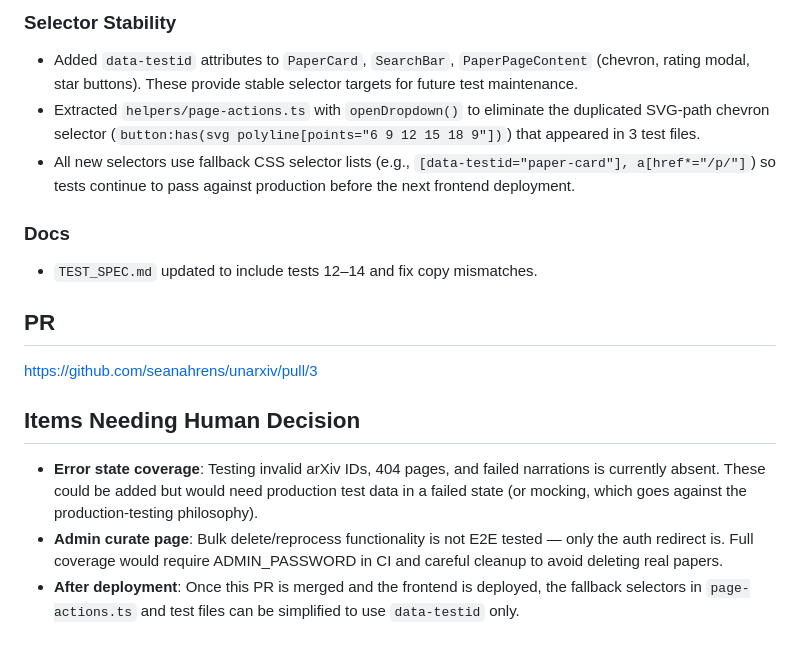
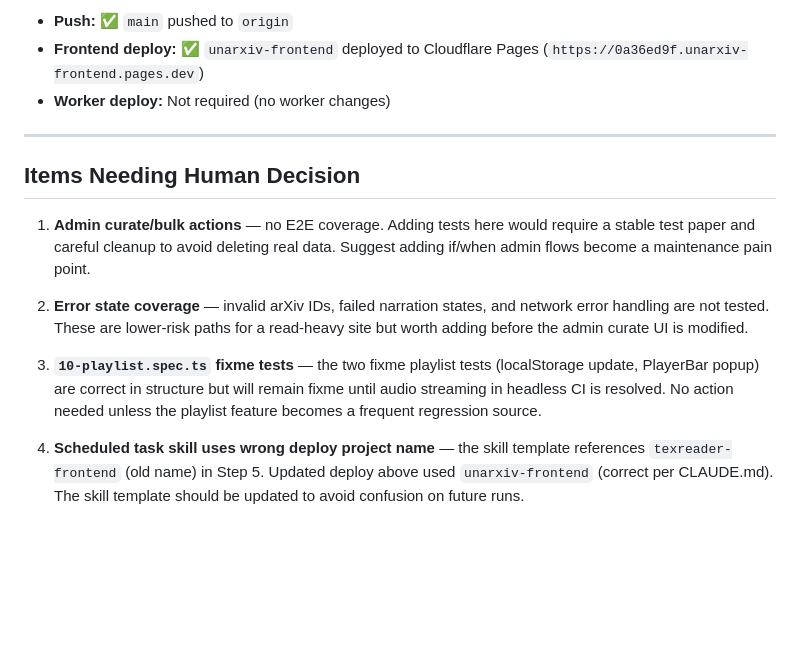
Before and after one commit to seanahrens/unarxiv, a Markdown page: E2E-REVIEW.md, the part around one of its changes. GitHub-like rendering; blank space fills up the shorter version.

Commit message:
docs: E2E review summary 2026-03-19
Co-Authored-By: Claude Sonnet 4.6 <noreply@anthropic.com>

```diff
--- a/E2E-REVIEW.md
+++ b/E2E-REVIEW.md
@@ -68,18 +75,27 @@ Refactored `cleanupTestPaper` to delegate to `adminDeletePaper`.
 
-### Selector Stability
-- Added `data-testid` attributes to `PaperCard`, `SearchBar`, `PaperPageContent` (chevron, rating modal, star buttons). These provide stable selector targets for future test maintenance.
-- Extracted `helpers/page-actions.ts` with `openDropdown()` to eliminate the duplicated SVG-path chevron selector (`button:has(svg polyline[points="6 9 12 15 18 9"])`) that appeared in 3 test files.
-- All new selectors use fallback CSS selector lists (e.g., `[data-testid="paper-card"], a[href*="/p/"]`) so tests continue to pass against production before the next frontend deployment.
+- **Push:** ✅ `main` pushed to `origin`
+- **Frontend deploy:** ✅ `unarxiv-frontend` deployed to Cloudflare Pages
+  (`https://0a36ed9f.unarxiv-frontend.pages.dev`)
+- **Worker deploy:** Not required (no worker changes)
 
-### Docs
-- `TEST_SPEC.md` updated to include tests 12–14 and fix copy mismatches.
-
-## PR
-
-https://github.com/seanahrens/unarxiv/pull/3
+---
 
 ## Items Needing Human Decision
 
-- **Error state coverage**: Testing invalid arXiv IDs, 404 pages, and failed narrations is currently absent. These could be added but would need production test data in a failed state (or mocking, which goes against the production-testing philosophy).
-- **Admin curate page**: Bulk delete/reprocess functionality is not E2E tested — only the auth redirect is. Full coverage would require ADMIN_PASSWORD in CI and careful cleanup to avoid deleting real papers.
-- **After deployment**: Once this PR is merged and the frontend is deployed, the fallback selectors in `page-actions.ts` and test files can be simplified to use `data-testid` only.
+1. **Admin curate/bulk actions** — no E2E coverage. Adding tests here would
+   require a stable test paper and careful cleanup to avoid deleting real data.
+   Suggest adding if/when admin flows become a maintenance pain point.
+
+2. **Error state coverage** — invalid arXiv IDs, failed narration states,
+   and network error handling are not tested. These are lower-risk paths for
+   a read-heavy site but worth adding before the admin curate UI is modified.
+
+3. **`10-playlist.spec.ts` fixme tests** — the two fixme playlist tests
+   (localStorage update, PlayerBar popup) are correct in structure but will
+   remain fixme until audio streaming in headless CI is resolved. No action
+   needed unless the playlist feature becomes a frequent regression source.
+
+4. **Scheduled task skill uses wrong deploy project name** — the skill
+   template references `texreader-frontend` (old name) in Step 5. Updated
+   deploy above used `unarxiv-frontend` (correct per CLAUDE.md). The skill
+   template should be updated to avoid confusion on future runs.
```
Also changed, not shown: other parts of E2E-REVIEW.md (+62 -55 lines).
